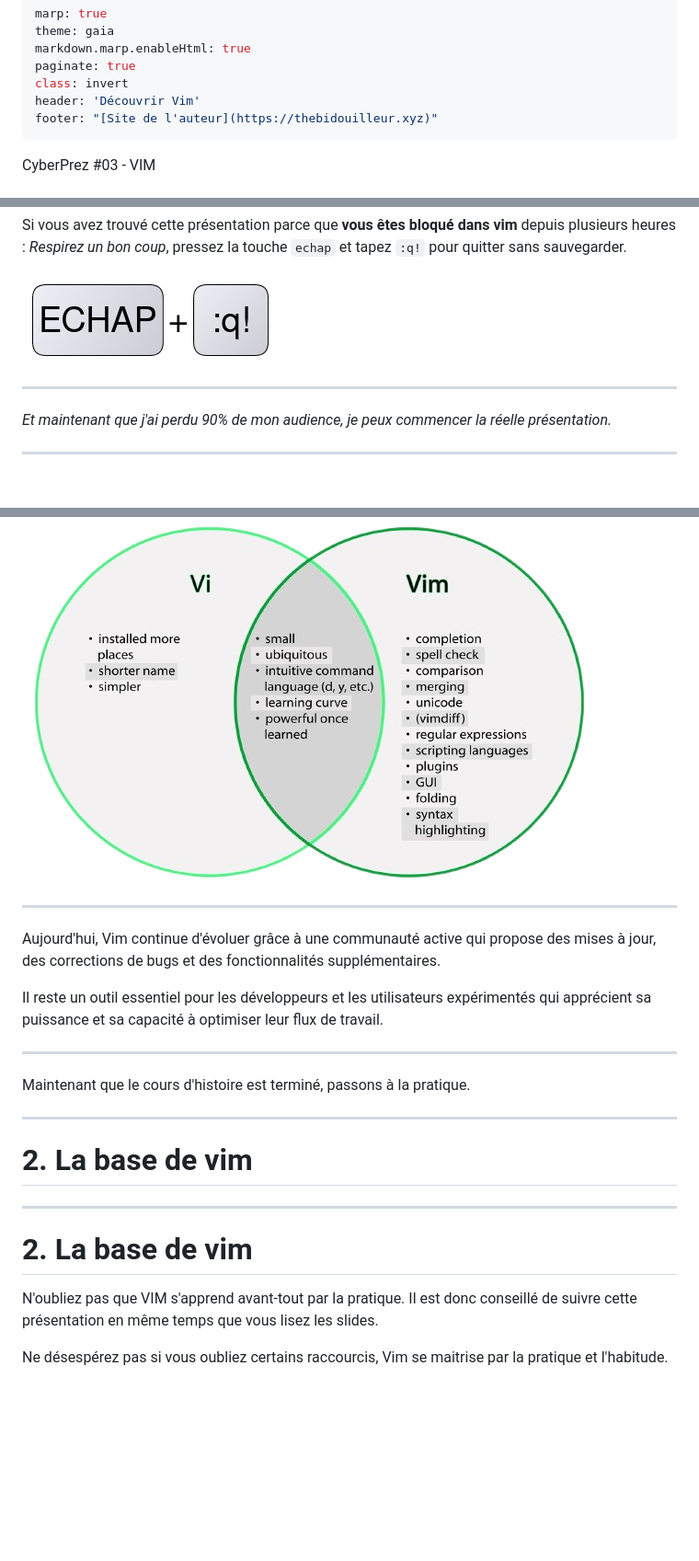
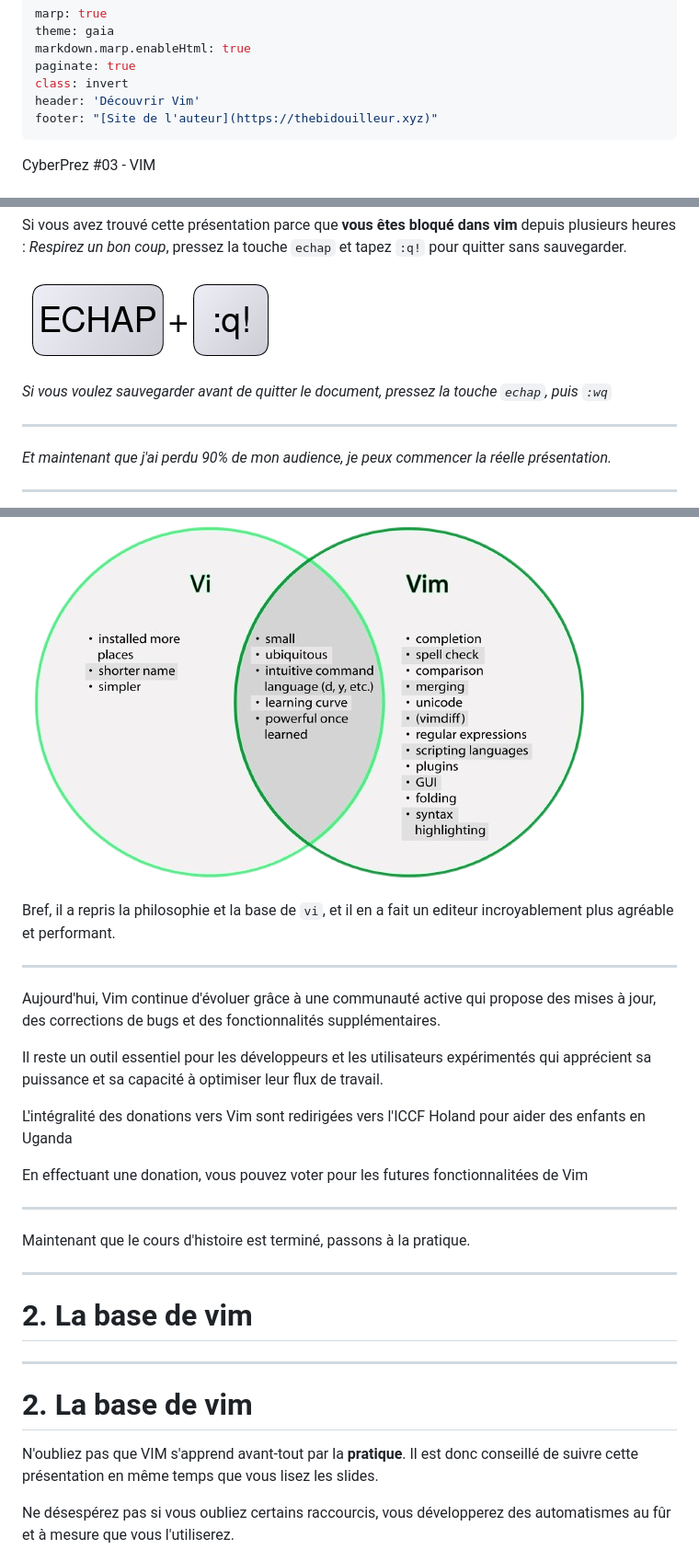
Before and after one commit to qjoly/PrezVim, a Markdown page: slide-deck.md, 3 parts joined by grey strips. Shown at 92% size. GitHub-like rendering; blank space fills up the shorter version.

```diff
--- a/slide-deck.md
+++ b/slide-deck.md
@@ -10,6 +10,9 @@ footer: "[Site de l'auteur](https://thebidouilleur.xyz)"
 
 <style>
 
+p, li {
+    font-size: 25px;
+}
 video {
   display: block;
   margin: auto;
@@ -60,6 +69,8 @@ Vim est connu pour être complexe à prendre en main, mais une fois que l'on a c
 Si vous avez trouvé cette présentation parce que **vous êtes bloqué dans vim** depuis plusieurs heures : *Respirez un bon coup*, pressez la touche `echap` et tapez `:q!` pour quitter sans sauvegarder.
 
 ![contain center](./img/key-echap---_q_.png)
+
+*Si vous voulez sauvegarder avant de quitter le document, pressez la touche `echap`, puis `:wq`*
 
 ---
 <!-- _class: lead invert -->
@@ -99,6 +112,8 @@ En *1991*, *Bram Moolenaar* a créé Vim en se basant sur le code source de Vi.
 Parmi les améliorations, on peut retrouver la coloration syntaxique, l'édition multifenêtres, le support des plugins et la possibilité d'étendre les fonctionnalités grâce à un langage de script interne.
 
 ![contain](./img/vim-features-.png)
+
+<p style="font-size:15px">Bref, il a repris la philosophie et la base de <code>vi</code>, et il en a fait un editeur incroyablement plus agréable et performant.</p>
 
 <!-- Source : https://null-byte.wonderhowto.com/how-to/intro-vim-unix-text-editor-every-hacker-should-be-familiar-with-0174674/ -->
 ---
@@ -109,6 +124,9 @@ Parmi les améliorations, on peut retrouver la coloration syntaxique, l'édition
 Aujourd'hui, Vim continue d'évoluer grâce à une communauté active qui propose des mises à jour, des corrections de bugs et des fonctionnalités supplémentaires.
 
 Il reste un outil essentiel pour les développeurs et les utilisateurs expérimentés qui apprécient sa puissance et sa capacité à optimiser leur flux de travail.
+
+<p style="font-size:15px">L'intégralité des donations vers Vim sont redirigées vers l'ICCF Holand pour aider des enfants en Uganda</p>
+<p style="font-size:15px; müargin-top:0px; padding-top:0px">En effectuant une donation, vous pouvez voter pour les futures fonctionnalitées de Vim</p>
 
 ---
 <!-- _class: lead invert -->
@@ -127,9 +145,9 @@ Maintenant que le cours d'histoire est terminé, passons à la pratique.
 
 # 2. La base de vim
 
-N'oubliez pas que VIM s'apprend avant-tout par la pratique. Il est donc conseillé de suivre cette présentation en même temps que vous lisez les slides.
+N'oubliez pas que VIM s'apprend avant-tout par la **pratique**. Il est donc conseillé de suivre cette présentation en même temps que vous lisez les slides.
 
-Ne désespérez pas si vous oubliez certains raccourcis, Vim se maitrise par la pratique et l'habitude.
+Ne désespérez pas si vous oubliez certains raccourcis, vous développerez des automatismes au fûr et à mesure que vous l'utiliserez.
 
 ![center h:200](./img/vim-curve.jpeg)
 
```
Also changed, not shown: other parts of slide-deck.md (+41 -6 lines).
